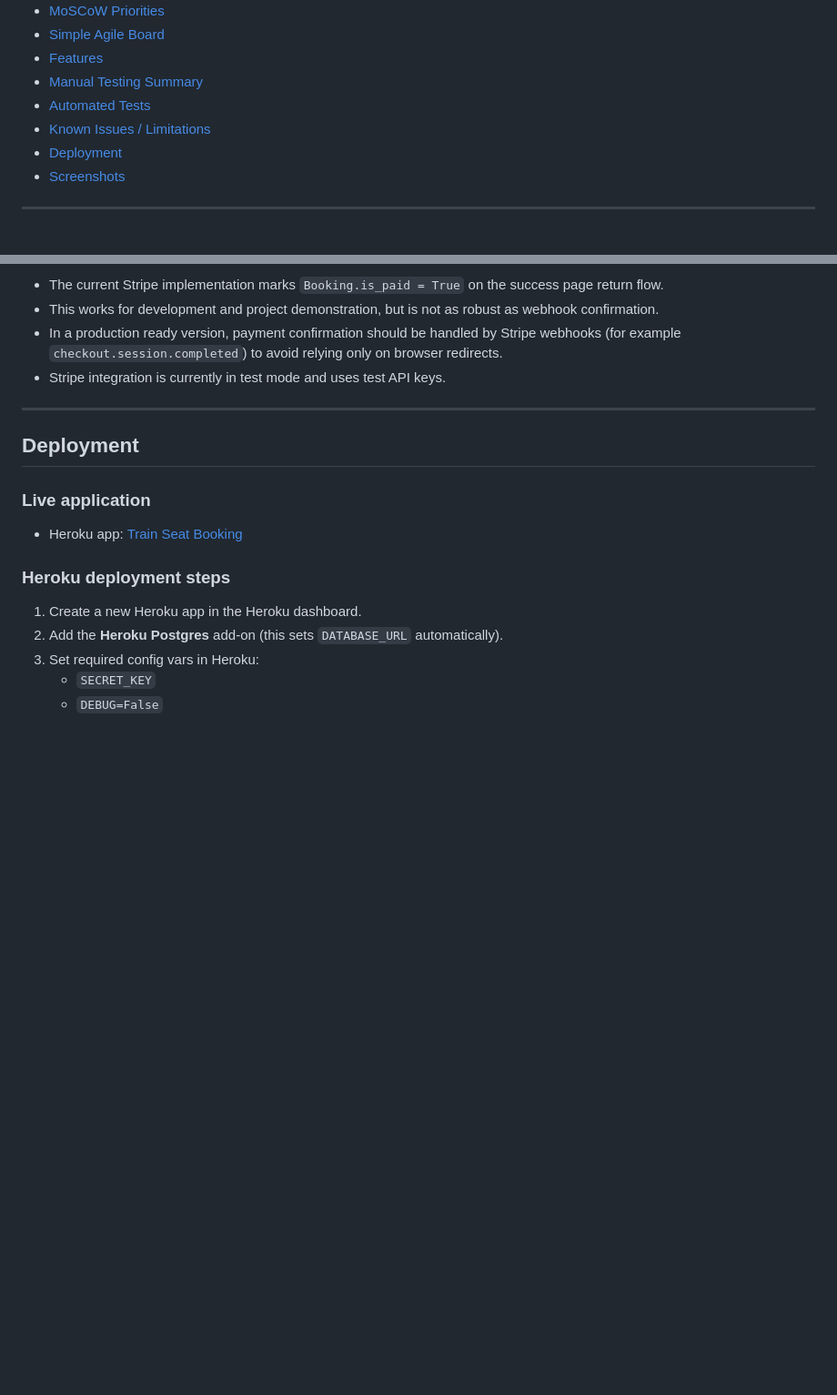
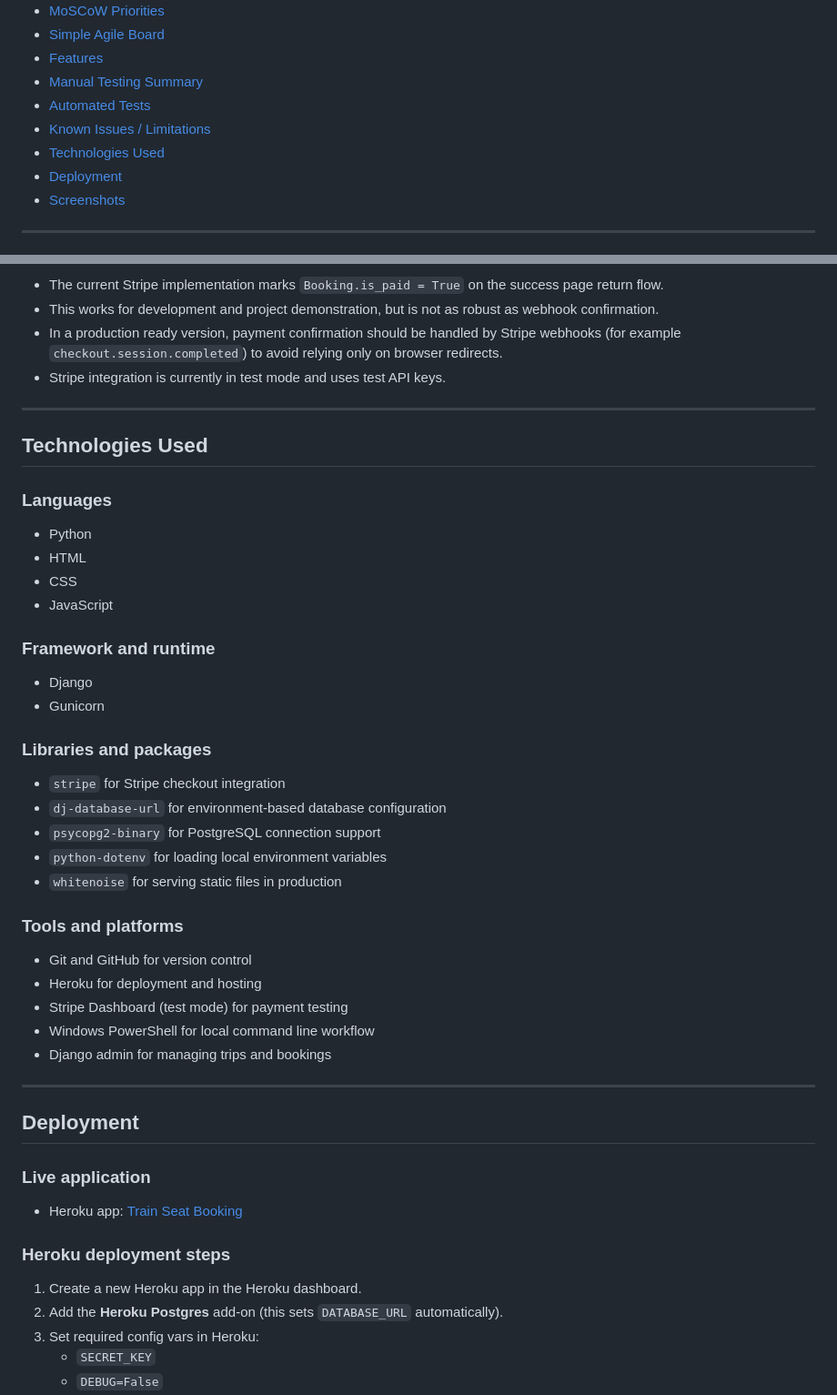
Before and after one commit to Bosfit/train-seat-booking, a Markdown page: README.md, 2 parts joined by grey strips. Shown at 91% size. Rendered like a GitHub page; blank space fills up the shorter version.

Commit message:
add technologies used section to README
Made-with: Cursor

```diff
--- a/README.md
+++ b/README.md
@@ -15,6 +15,7 @@ Train Seat Booking is a simple web application built with Python, Django, HTML,
 - [Manual Testing Summary](#manual-testing-summary)
 - [Automated Tests](#automated-tests)
 - [Known Issues / Limitations](#known-issues--limitations)
+- [Technologies Used](#technologies-used)
 - [Deployment](#deployment)
 - [Screenshots](#screenshots)
 
@@ -233,6 +234,38 @@ Latest run result:
 
 ---
 
+## Technologies Used
+
+### Languages
+
+- Python
+- HTML
+- CSS
+- JavaScript
+
+### Framework and runtime
+
+- Django
+- Gunicorn
+
+### Libraries and packages
+
+- `stripe` for Stripe checkout integration
+- `dj-database-url` for environment-based database configuration
+- `psycopg2-binary` for PostgreSQL connection support
+- `python-dotenv` for loading local environment variables
+- `whitenoise` for serving static files in production
+
+### Tools and platforms
+
+- Git and GitHub for version control
+- Heroku for deployment and hosting
+- Stripe Dashboard (test mode) for payment testing
+- Windows PowerShell for local command line workflow
+- Django admin for managing trips and bookings
+
+---
+
 ## Deployment
 
 ### Live application
```
